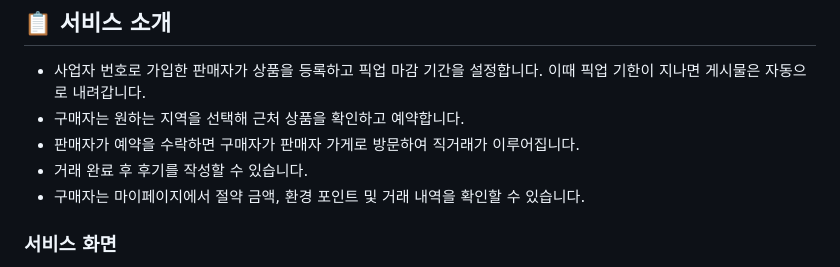
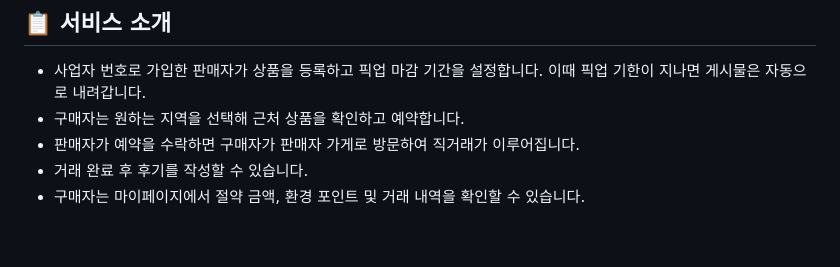
Before and after one commit to CLD-05/team3-matnani-app, a Markdown page: README.md, the part around one of its changes. GitHub-like rendering; blank space fills up the shorter version.

```diff
--- a/README.md
+++ b/README.md
@@ -23,5 +23,5 @@
 - 구매자는 마이페이지에서 절약 금액, 환경 포인트 및 거래 내역을 확인할 수 있습니다.
 
 
-### 서비스 화면
+<br>
 
```
Also changed, not shown: other parts of README.md (+4 -1 lines).
